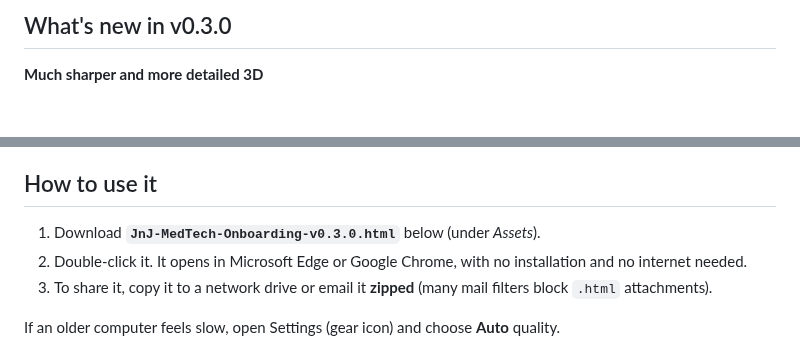
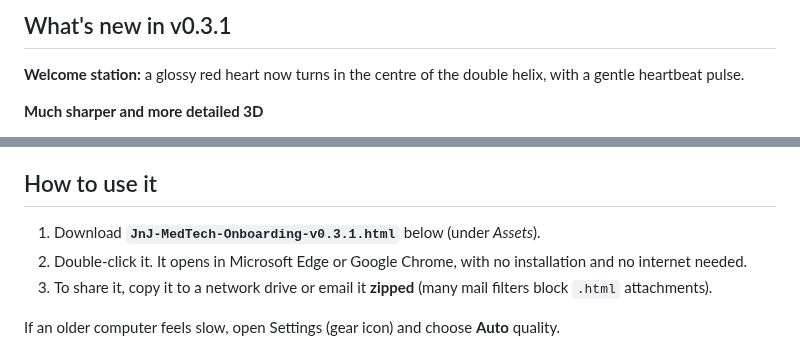
Before and after one commit to Yanik1983/On_Boarding_app, a Markdown page: release-notes/v0.3.1.md, 2 parts joined by grey strips. Drawn GitHub-style; blank space fills up the shorter version.

```diff
--- a/release-notes/v0.3.0.md
+++ b/release-notes/v0.3.1.md
@@ -1,4 +1,6 @@
-## What's new in v0.3.0
+## What's new in v0.3.1
+
+**Welcome station:** a glossy red heart now turns in the centre of the double helix, with a gentle heartbeat pulse.
 
 **Much sharper and more detailed 3D**
 - The 3D view now renders at the screen's full resolution on every device, including phones (up to 3×). Standard 1080p screens are supersampled at 1.5× for crisper edges and text. Earlier versions could render phones at half resolution.
@@ -14,7 +16,7 @@
 
 ## How to use it
 
-1. Download **`JnJ-MedTech-Onboarding-v0.3.0.html`** below (under *Assets*).
+1. Download **`JnJ-MedTech-Onboarding-v0.3.1.html`** below (under *Assets*).
 2. Double-click it. It opens in Microsoft Edge or Google Chrome, with no installation and no internet needed.
 3. To share it, copy it to a network drive or email it **zipped** (many mail filters block `.html` attachments).
 
```
Also changed, not shown: README.md (+1 -1 lines), docs/screenshots/phone-welcome.png (added), 5 other files.
